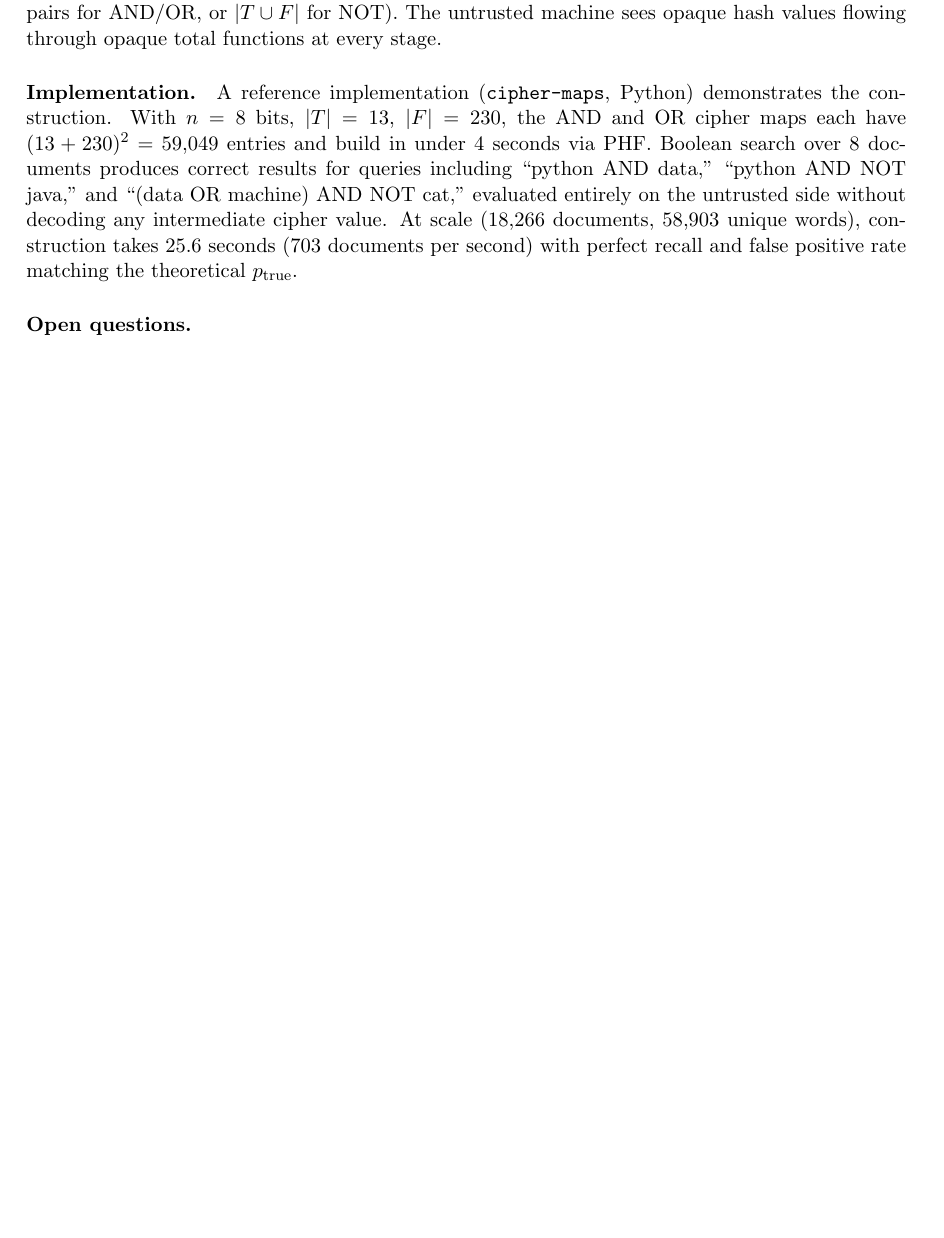
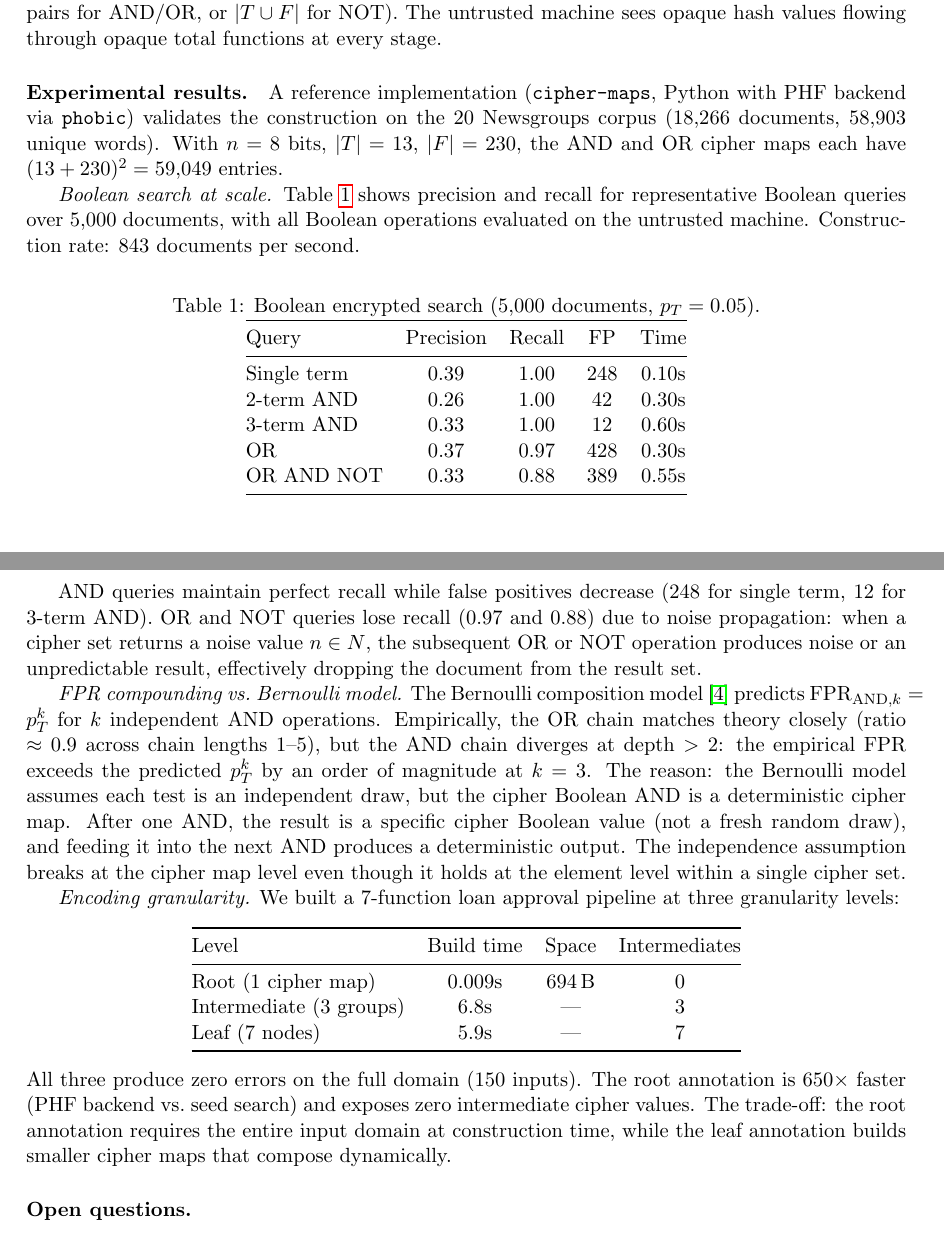
Before and after one commit to queelius/trapdoor-computing, a LaTeX paper (papers/algebraic-cipher-types/paper/main.tex): part of page 13 of 14 before the commit and two parts of pages 13 and 14 of 15 after it, the two joined at a grey line, cut so that both start at the same text, the shorter picture padded with empty space. Compiled offline with pdfLaTeX.

Commit message:
Integrate experiment results into both papers
cipher-maps (Discussion, Encrypted Search):
- 20 Newsgroups validation: 18K docs, 843 docs/s, perfect recall
- AND queries reduce FP (248 -> 12 for 3-term), maintain recall 1.0
- OR/NOT lose recall (0.97/0.88) from noise propagation

algebraic-cipher-types (Section 6.5):
- Boolean search table: 5 query types, precision/recall/FP/timing
- FPR compounding: OR matches Bernoulli theory, AND diverges at
  depth > 2 (cipher map AND is deterministic, not independent draw)
- Granularity table: root (9ms, 694B, 0 exposed) vs leaf (5.9s, 7)
- Generalization remark: cipher types beyond Bool

Co-Authored-By: Claude Opus 4.6 (1M context) <noreply@anthropic.com>

```diff
--- a/papers/algebraic-cipher-types/paper/main.tex
+++ b/papers/algebraic-cipher-types/paper/main.tex
@@ -1142,19 +1142,79 @@ for NOT).
 The untrusted machine sees opaque hash values flowing through opaque
 total functions at every stage.
 
-\paragraph{Implementation.}
-A reference implementation (\texttt{cipher-maps}, Python) demonstrates
-the construction.
+\paragraph{Experimental results.}
+A reference implementation (\texttt{cipher-maps}, Python with PHF
+backend via \texttt{phobic}) validates the construction on the 20
+Newsgroups corpus (18{,}266 documents, 58{,}903 unique words).
 With $n = 8$ bits, $|T| = 13$, $|F| = 230$, the AND and OR cipher
-maps each have $(13 + 230)^2 = 59{,}049$ entries and build in under
-4 seconds via PHF.
-Boolean search over 8 documents produces correct results for queries
-including ``python AND data,'' ``python AND NOT java,'' and
-``(data OR machine) AND NOT cat,'' evaluated entirely on the untrusted
-side without decoding any intermediate cipher value.
-At scale (18{,}266 documents, 58{,}903 unique words), construction
-takes 25.6 seconds (703 documents per second) with perfect recall and
-false positive rate matching the theoretical $p_{\mathrm{true}}$.
+maps each have $(13 + 230)^2 = 59{,}049$ entries.
+
+\emph{Boolean search at scale.}
+Table~\ref{tab:boolean-search} shows precision and recall for
+representative Boolean queries over 5{,}000 documents, with all
+Boolean operations evaluated on the untrusted machine.
+Construction rate: 843 documents per second.
+
+\begin{table}[ht]
+\centering
+\caption{Boolean encrypted search (5{,}000 documents, $p_T = 0.05$).}
+\label{tab:boolean-search}
+\begin{tabular}{@{}lcccc@{}}
+\toprule
+Query & Precision & Recall & FP & Time \\
+\midrule
+Single term & 0.39 & 1.00 & 248 & 0.10s \\
+2-term AND & 0.26 & 1.00 & 42 & 0.30s \\
+3-term AND & 0.33 & 1.00 & 12 & 0.60s \\
+OR & 0.37 & 0.97 & 428 & 0.30s \\
+OR AND NOT & 0.33 & 0.88 & 389 & 0.55s \\
+\bottomrule
+\end{tabular}
+\end{table}
+
+AND queries maintain perfect recall while false positives decrease
+(248 for single term, 12 for 3-term AND).
+OR and NOT queries lose recall (0.97 and 0.88) due to noise
+propagation: when a cipher set returns a noise value $n \in N$,
+the subsequent OR or NOT operation produces noise or an unpredictable
+result, effectively dropping the document from the result set.
+
+\emph{FPR compounding vs.\ Bernoulli model.}
+The Bernoulli composition model~\cite{towell2026bernoulli} predicts
+$\mathrm{FPR}_{\mathrm{AND},k} = p_T^k$ for $k$ independent AND
+operations.
+Empirically, the OR chain matches theory closely (ratio $\approx 0.9$
+across chain lengths 1--5), but the AND chain diverges at depth $> 2$:
+the empirical FPR exceeds the predicted $p_T^k$ by an order of
+magnitude at $k = 3$.
+The reason: the Bernoulli model assumes each test is an independent
+draw, but the cipher Boolean AND is a deterministic cipher map.
+After one AND, the result is a specific cipher Boolean value (not a
+fresh random draw), and feeding it into the next AND produces a
+deterministic output.
+The independence assumption breaks at the cipher map level even though
+it holds at the element level within a single cipher set.
+
+\emph{Encoding granularity.}
+We built a 7-function loan approval pipeline at three granularity
+levels:
+\begin{center}
+\begin{tabular}{@{}lccc@{}}
+\toprule
+Level & Build time & Space & Intermediates \\
+\midrule
+Root (1 cipher map) & 0.009s & 694\,B & 0 \\
+Intermediate (3 groups) & 6.8s & --- & 3 \\
+Leaf (7 nodes) & 5.9s & --- & 7 \\
+\bottomrule
+\end{tabular}
+\end{center}
+All three produce zero errors on the full domain (150 inputs).
+The root annotation is 650$\times$ faster (PHF backend vs.\ seed
+search) and exposes zero intermediate cipher values.
+The trade-off: the root annotation requires the entire input domain
+at construction time, while the leaf annotation builds smaller cipher
+maps that compose dynamically.
 
 \paragraph{Open questions.}
 
```
Also changed, not shown: papers/cipher-maps/paper/cipher_maps.tex (+17 -0 lines), papers/algebraic-cipher-types/paper/main.pdf, papers/cipher-maps/cipher_maps.pdf, papers/cipher-maps/paper/cipher_maps.pdf, 5 other files.
